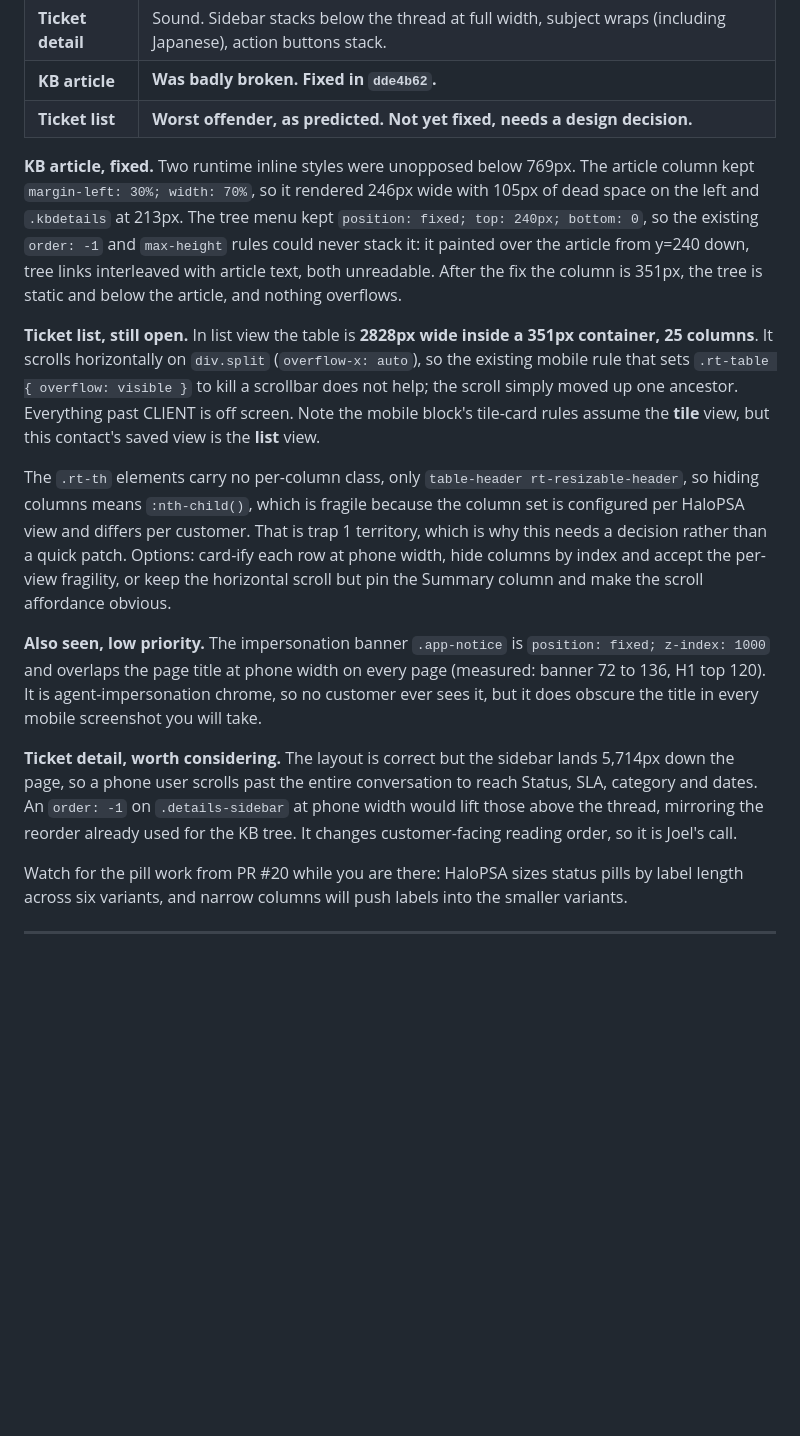
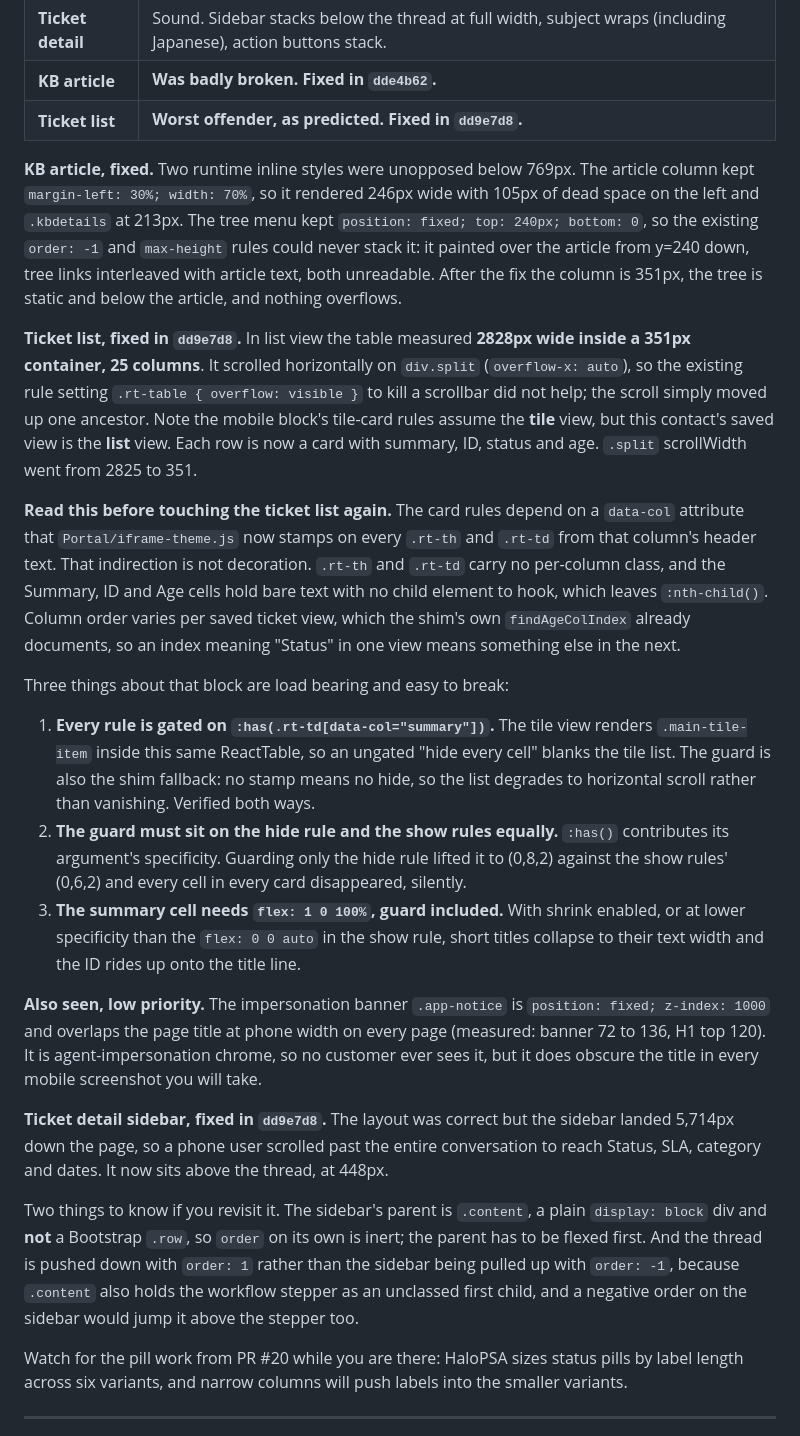
Before and after one commit to Interconnekt/HaloPSA-Styling, a Markdown page: HANDOFF-mobile-and-dark-mode.md, the part around the change. Rendered like a GitHub page; blank space fills up the shorter version.

Commit message:
docs: record the ticket list and sidebar fixes
Marks both as done and writes down the parts that are load bearing and
easy to break later: the `data-col` contract the card rules depend on,
why every card rule is gated on a stamped summary cell, the `:has()`
specificity balance that silently hid every cell when it was applied to
only one side, and why the ticket detail reorder pushes the thread down
instead of pulling the sidebar up.

Co-Authored-By: Claude Opus 5 <noreply@anthropic.com>

```diff
--- a/HANDOFF-mobile-and-dark-mode.md
+++ b/HANDOFF-mobile-and-dark-mode.md
@@ -263,7 +263,7 @@ Fix those before adding any new breakpoint.
 | **Home** | Clean. Cards stack full width, headline wraps, no overflow. |
 | **Ticket detail** | Sound. Sidebar stacks below the thread at full width, subject wraps (including Japanese), action buttons stack. |
 | **KB article** | **Was badly broken. Fixed in `dde4b62`.** |
-| **Ticket list** | **Worst offender, as predicted. Not yet fixed, needs a design decision.** |
+| **Ticket list** | **Worst offender, as predicted. Fixed in `dd9e7d8`.** |
 
 **KB article, fixed.** Two runtime inline styles were unopposed below
 769px. The article column kept `margin-left: 30%; width: 70%`, so it
@@ -275,22 +275,40 @@ interleaved with article text, both unreadable. After the fix the
 column is 351px, the tree is static and below the article, and nothing
 overflows.
 
-**Ticket list, still open.** In list view the table is **2828px wide
-inside a 351px container, 25 columns**. It scrolls horizontally on
-`div.split` (`overflow-x: auto`), so the existing mobile rule that sets
-`.rt-table { overflow: visible }` to kill a scrollbar does not help;
-the scroll simply moved up one ancestor. Everything past CLIENT is off
-screen. Note the mobile block's tile-card rules assume the **tile**
-view, but this contact's saved view is the **list** view.
+**Ticket list, fixed in `dd9e7d8`.** In list view the table measured
+**2828px wide inside a 351px container, 25 columns**. It scrolled
+horizontally on `div.split` (`overflow-x: auto`), so the existing rule
+setting `.rt-table { overflow: visible }` to kill a scrollbar did not
+help; the scroll simply moved up one ancestor. Note the mobile block's
+tile-card rules assume the **tile** view, but this contact's saved view
+is the **list** view. Each row is now a card with summary, ID, status
+and age. `.split` scrollWidth went from 2825 to 351.
 
-The `.rt-th` elements carry no per-column class, only
-`table-header rt-resizable-header`, so hiding columns means
-`:nth-child()`, which is fragile because the column set is configured
-per HaloPSA view and differs per customer. That is trap 1 territory,
-which is why this needs a decision rather than a quick patch. Options:
-card-ify each row at phone width, hide columns by index and accept the
-per-view fragility, or keep the horizontal scroll but pin the Summary
-column and make the scroll affordance obvious.
+**Read this before touching the ticket list again.** The card rules
+depend on a `data-col` attribute that `Portal/iframe-theme.js` now
+stamps on every `.rt-th` and `.rt-td` from that column's header text.
+That indirection is not decoration. `.rt-th` and `.rt-td` carry no
+per-column class, and the Summary, ID and Age cells hold bare text with
+no child element to hook, which leaves `:nth-child()`. Column order
+varies per saved ticket view, which the shim's own `findAgeColIndex`
+already documents, so an index meaning "Status" in one view means
+something else in the next.
+
+Three things about that block are load bearing and easy to break:
+
+1. **Every rule is gated on `:has(.rt-td[data-col="summary"])`.** The
+   tile view renders `.main-tile-item` inside this same ReactTable, so
+   an ungated "hide every cell" blanks the tile list. The guard is also
+   the shim fallback: no stamp means no hide, so the list degrades to
+   horizontal scroll rather than vanishing. Verified both ways.
+2. **The guard must sit on the hide rule and the show rules equally.**
+   `:has()` contributes its argument's specificity. Guarding only the
+   hide rule lifted it to (0,8,2) against the show rules' (0,6,2) and
+   every cell in every card disappeared, silently.
+3. **The summary cell needs `flex: 1 0 100%`, guard included.** With
+   shrink enabled, or at lower specificity than the `flex: 0 0 auto` in
+   the show rule, short titles collapse to their text width and the ID
+   rides up onto the title line.
 
 **Also seen, low priority.** The impersonation banner `.app-notice` is
 `position: fixed; z-index: 1000` and overlaps the page title at phone
@@ -298,12 +316,18 @@ width on every page (measured: banner 72 to 136, H1 top 120). It is
 agent-impersonation chrome, so no customer ever sees it, but it does
 obscure the title in every mobile screenshot you will take.
 
-**Ticket detail, worth considering.** The layout is correct but the
-sidebar lands 5,714px down the page, so a phone user scrolls past the
-entire conversation to reach Status, SLA, category and dates. An
-`order: -1` on `.details-sidebar` at phone width would lift those above
-the thread, mirroring the reorder already used for the KB tree. It
-changes customer-facing reading order, so it is Joel's call.
+**Ticket detail sidebar, fixed in `dd9e7d8`.** The layout was correct
+but the sidebar landed 5,714px down the page, so a phone user scrolled
+past the entire conversation to reach Status, SLA, category and dates.
+It now sits above the thread, at 448px.
+
+Two things to know if you revisit it. The sidebar's parent is
+`.content`, a plain `display: block` div and **not** a Bootstrap
+`.row`, so `order` on its own is inert; the parent has to be flexed
+first. And the thread is pushed down with `order: 1` rather than the
+sidebar being pulled up with `order: -1`, because `.content` also holds
+the workflow stepper as an unclassed first child, and a negative order
+on the sidebar would jump it above the stepper too.
 
 Watch for the pill work from PR #20 while you are there: HaloPSA
 sizes status pills by label length across six variants, and narrow
```
